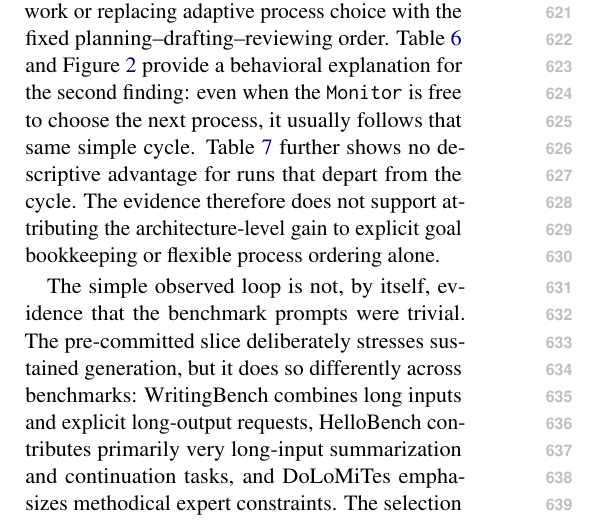
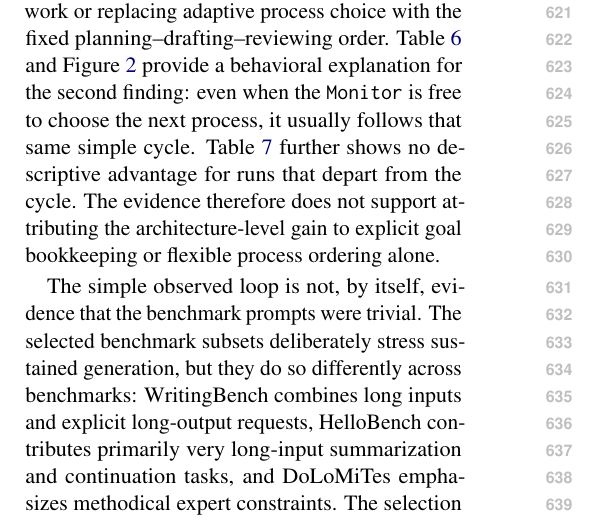
Before and after one commit to shunk031/agentic-cognitive-writing, a LaTeX paper (paper/acl_latex.tex, which reads paper/sec/06_discussion.tex): part of one column of page 9 of 21, cut so that both start at the same text. Compiled offline with pdfLaTeX.

Commit message:
paper: align discussion with benchmark-selection framing

```diff
--- a/paper/sec/06_discussion.tex
+++ b/paper/sec/06_discussion.tex
@@ -2,7 +2,7 @@ The strongest evidence is for the architecture as a whole rather than for a sing
 
 The ablations substantially narrow the explanation for that result. Table~\ref{tab:ablation-results} shows no significant degradation after removing the explicit goal network or replacing adaptive process choice with the fixed planning--drafting--reviewing order. Table~\ref{tab:process-dynamics} and Figure~\ref{fig:process-sequences} provide a behavioral explanation for the second finding: even when the \texttt{Monitor} is free to choose the next process, it usually follows that same simple cycle. Table~\ref{tab:trace-outcome} further shows no descriptive advantage for runs that depart from the cycle. The evidence therefore does not support attributing the architecture-level gain to explicit goal bookkeeping or flexible process ordering alone.
 
-The simple observed loop is not, by itself, evidence that the benchmark prompts were trivial. The pre-committed slice deliberately stresses sustained generation, but it does so differently across benchmarks: WritingBench combines long inputs and explicit long-output requests, HelloBench contributes primarily very long-input summarization and continuation tasks, and DoLoMiTes emphasizes methodical expert constraints. The selection criterion therefore rules out an explanation based only on evaluating random short prompts, but it does not measure whether a task intrinsically requires replanning. A plausible alternative is that many benchmark prompts remain solvable with one strong plan--draft--review pass even when they are demanding in length or constraints. Testing prompts whose objectives or evidence change during writing would be a more direct stress test of repeated replanning and goal regeneration.
+The simple observed loop is not, by itself, evidence that the benchmark prompts were trivial. The selected benchmark subsets deliberately stress sustained generation, but they do so differently across benchmarks: WritingBench combines long inputs and explicit long-output requests, HelloBench contributes primarily very long-input summarization and continuation tasks, and DoLoMiTes emphasizes methodical expert constraints. The selection criterion therefore rules out an explanation based only on evaluating random short prompts, but it does not measure whether a task intrinsically requires replanning. A plausible alternative is that many benchmark prompts remain solvable with one strong plan--draft--review pass even when they are demanding in length or constraints. Testing prompts whose objectives or evidence change during writing would be a more direct stress test of repeated replanning and goal regeneration.
 
 The execution variants also caution against a simple ``more agents is better'' interpretation. \condSingleWriter\ performs substantially worse, but it changes delegation, role context, decision granularity, and output length together. The narrower \condSingleContext\ comparison preserves the process loop and does not show a significant pooled difference in its exploratory replication, while still differing in gateway and transport. The remaining candidates are thus properties shared across the successful process-organized variants, such as explicit process decomposition, persistent state between processes, and repeated return to a common \texttt{Monitor}. Future experiments should intervene on these shared properties directly rather than infer a mechanism from the bundled comparison.
 
```
